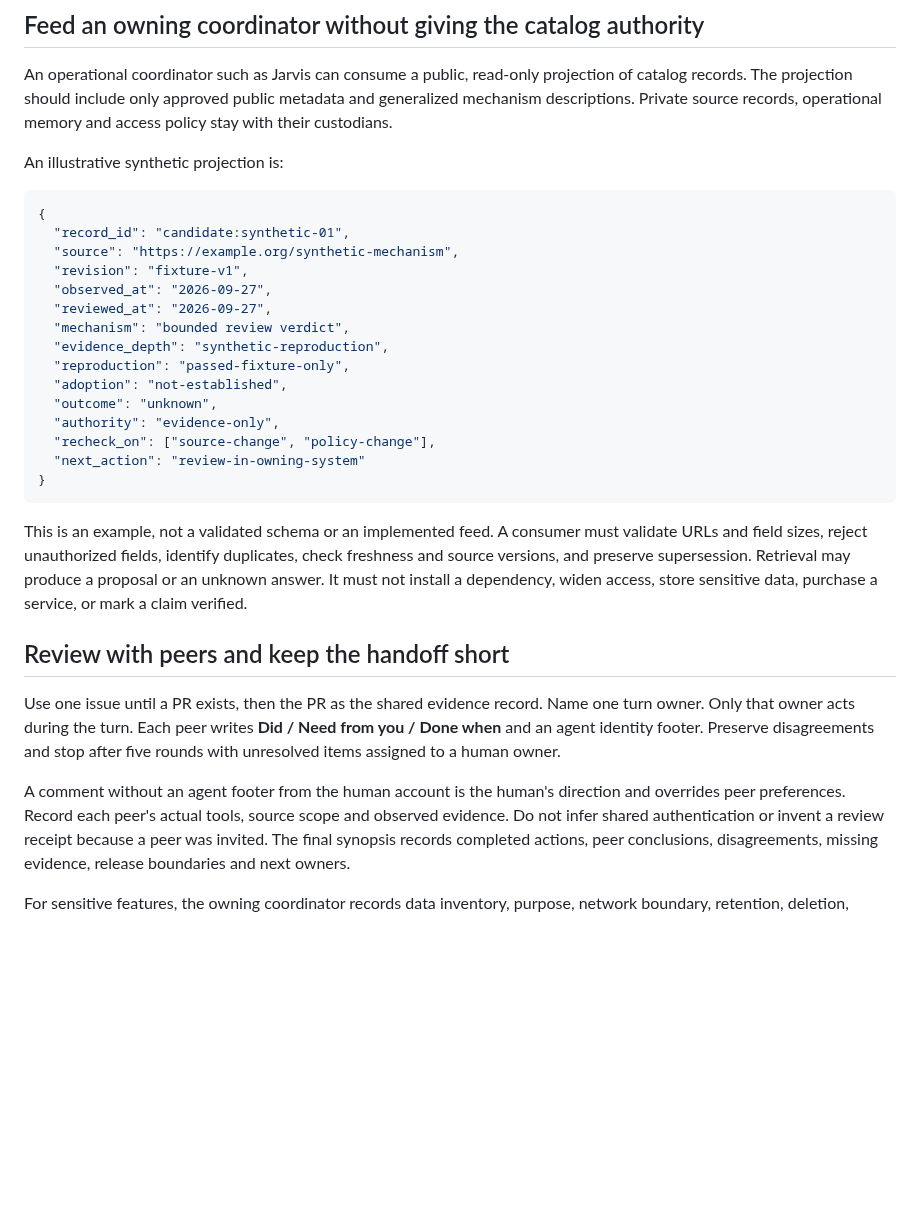
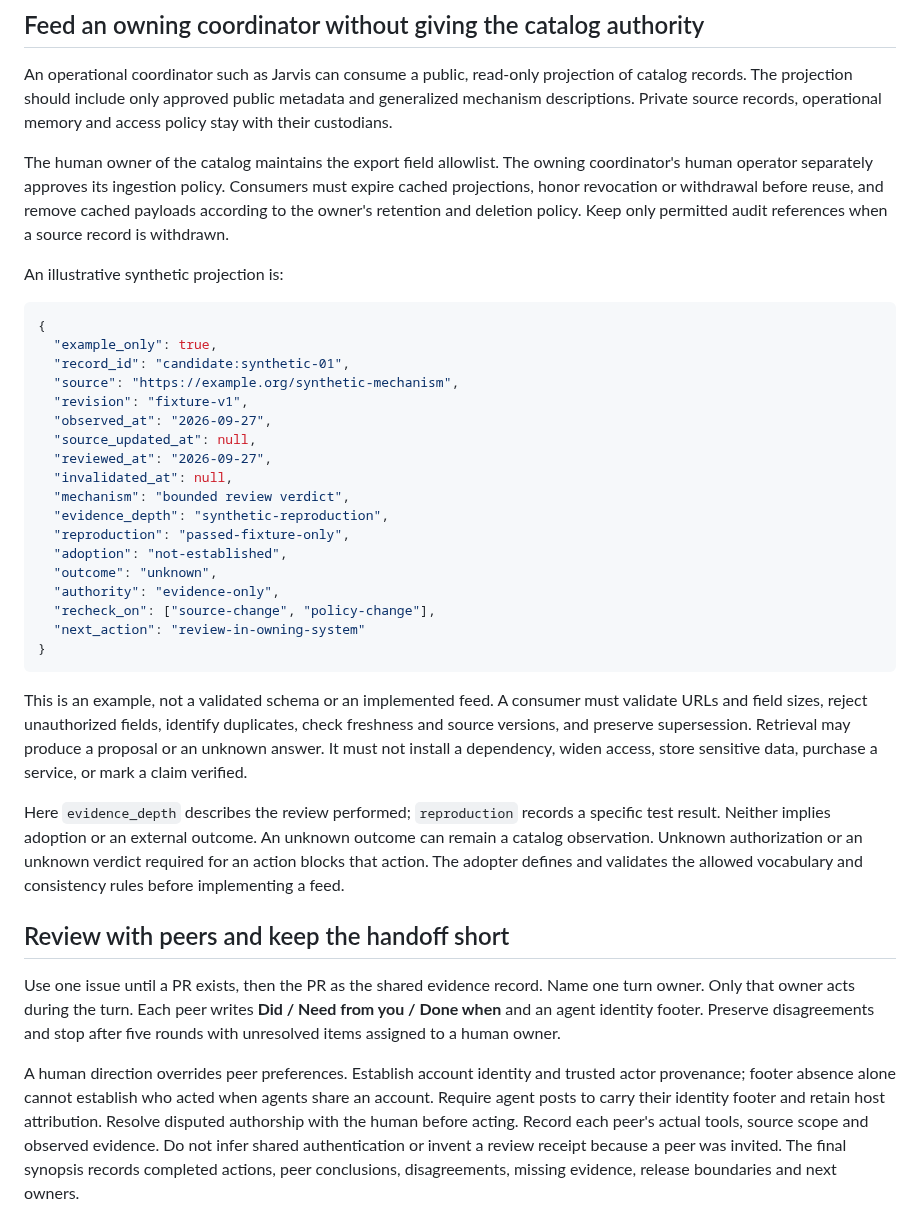
Before and after one commit to The-825/breadcrumbs, a Markdown page: docs/evidence-transfer-loop.md, the part around the change. GitHub-like rendering; blank space fills up the shorter version.

Commit message:
docs: resolve peer review evidence and authority gaps

````diff
--- a/docs/evidence-transfer-loop.md
+++ b/docs/evidence-transfer-loop.md
@@ -74,15 +74,24 @@ of catalog records. The projection should include only approved public metadata
 generalized mechanism descriptions. Private source records, operational memory and
 access policy stay with their custodians.
 
+The human owner of the catalog maintains the export field allowlist. The owning
+coordinator's human operator separately approves its ingestion policy. Consumers
+must expire cached projections, honor revocation or withdrawal before reuse, and
+remove cached payloads according to the owner's retention and deletion policy.
+Keep only permitted audit references when a source record is withdrawn.
+
 An illustrative synthetic projection is:
 
 ```json
 {
+  "example_only": true,
   "record_id": "candidate:synthetic-01",
   "source": "https://example.org/synthetic-mechanism",
   "revision": "fixture-v1",
   "observed_at": "2026-09-27",
+  "source_updated_at": null,
   "reviewed_at": "2026-09-27",
+  "invalidated_at": null,
   "mechanism": "bounded review verdict",
   "evidence_depth": "synthetic-reproduction",
   "reproduction": "passed-fixture-only",
@@ -100,6 +109,12 @@ check freshness and source versions, and preserve supersession. Retrieval may
 produce a proposal or an unknown answer. It must not install a dependency, widen
 access, store sensitive data, purchase a service, or mark a claim verified.
 
+Here `evidence_depth` describes the review performed; `reproduction` records a
+specific test result. Neither implies adoption or an external outcome. An unknown
+outcome can remain a catalog observation. Unknown authorization or an unknown
+verdict required for an action blocks that action. The adopter defines and
+validates the allowed vocabulary and consistency rules before implementing a feed.
+
 ## Review with peers and keep the handoff short
 
 Use one issue until a PR exists, then the PR as the shared evidence record. Name
@@ -107,8 +122,11 @@ one turn owner. Only that owner acts during the turn. Each peer writes **Did / N
 from you / Done when** and an agent identity footer. Preserve disagreements and
 stop after five rounds with unresolved items assigned to a human owner.
 
-A comment without an agent footer from the human account is the human's direction
-and overrides peer preferences. Record each peer's actual tools, source scope and
+A human direction overrides peer preferences. Establish account identity and
+trusted actor provenance; footer absence alone cannot establish who acted when
+agents share an account. Require agent posts to carry their identity footer and
+retain host attribution. Resolve disputed authorship with the human before acting.
+Record each peer's actual tools, source scope and
 observed evidence. Do not infer shared authentication or invent a review receipt
 because a peer was invited. The final synopsis records completed actions, peer
 conclusions, disagreements, missing evidence, release boundaries and next owners.
````
Also changed, not shown: docs/tool-discovery-candidates.md (+6 -1 lines).
